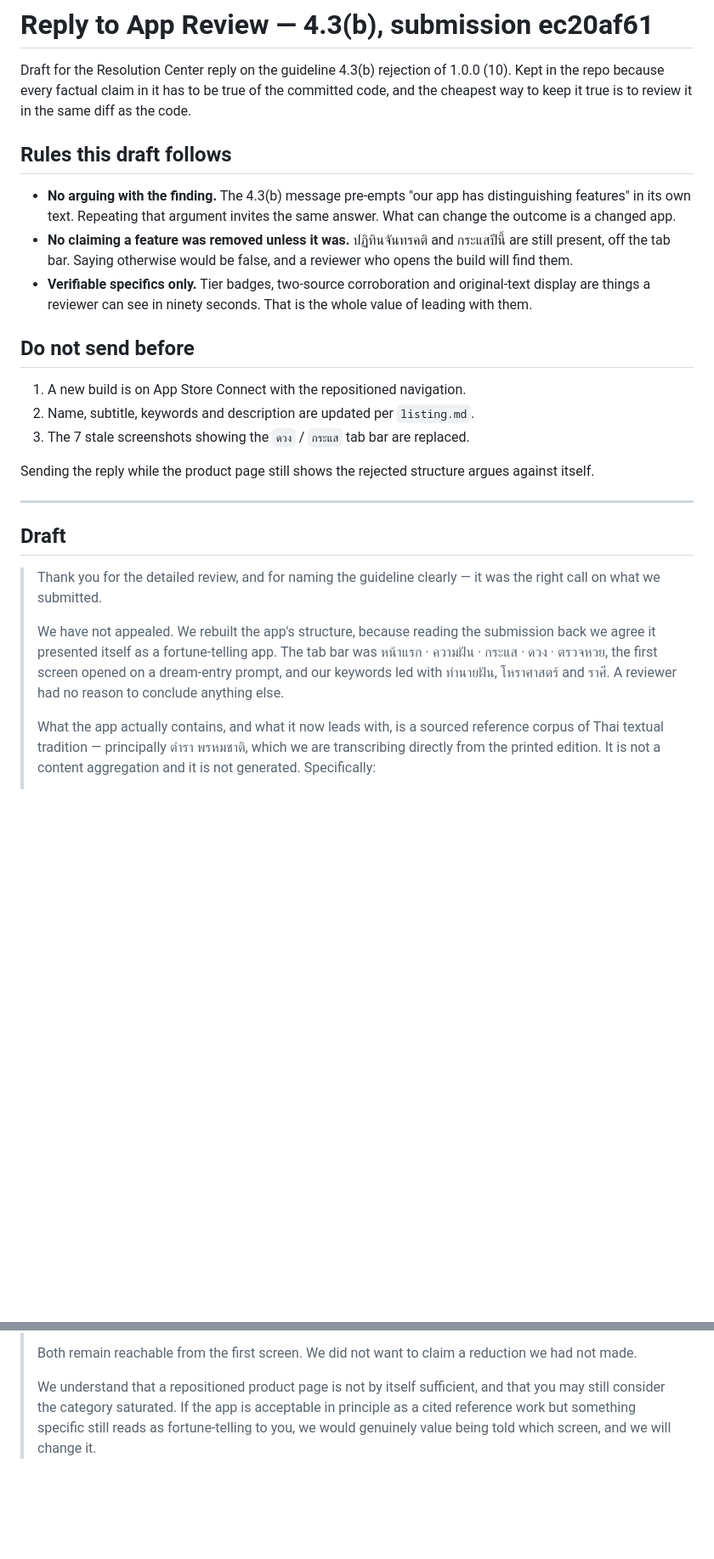
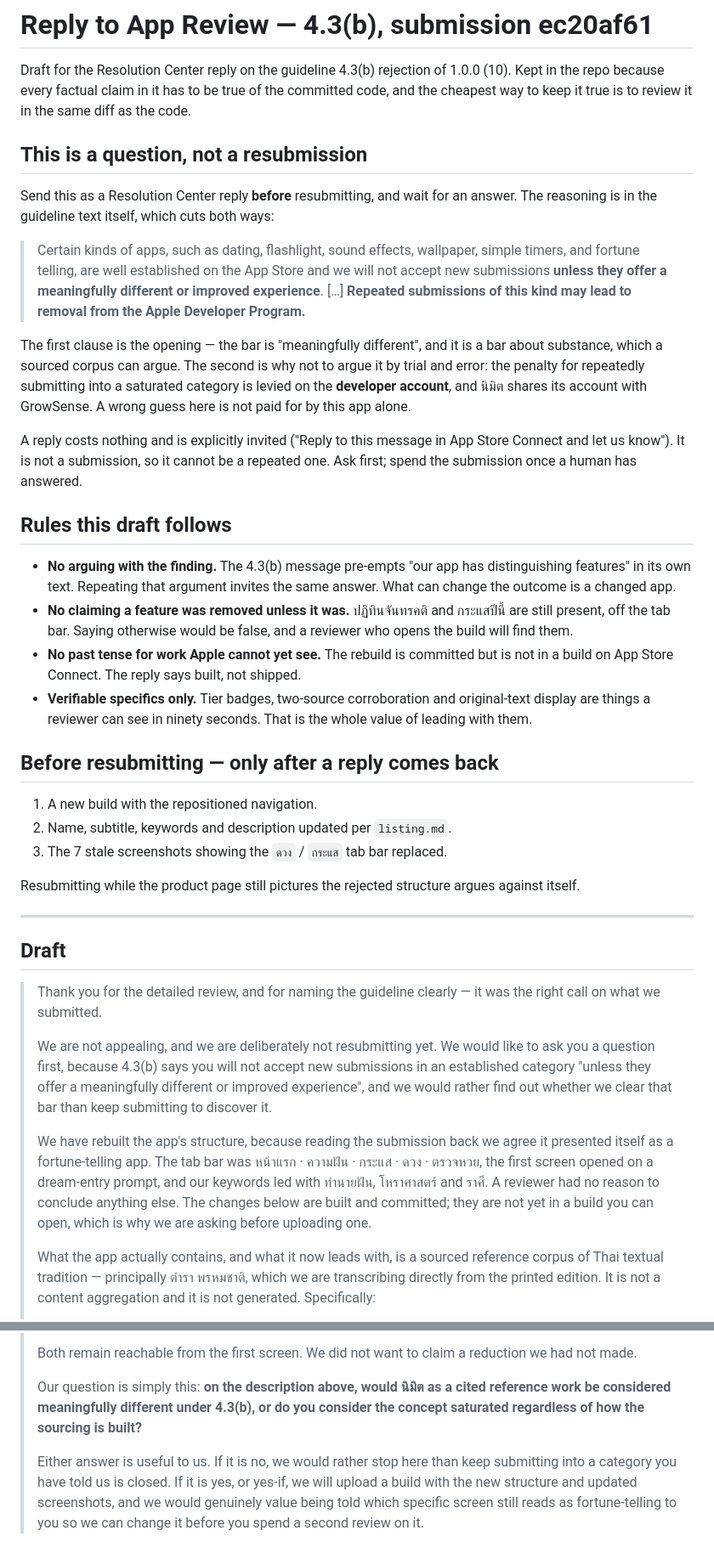
Before and after one commit to cheetahokok-sudo/Nimit, a Markdown page: docs/store/review-reply-4-3-b.md, 2 parts joined by grey strips. Shown at 85% size. Drawn GitHub-style; blank space fills up the shorter version.

Commit message:
Ask before spending a submission, because the penalty lands on the account
The 4.3 guideline text cuts both ways, and the reply draft was aimed at only one
side of it.

The opening: "we will not accept new submissions unless they offer a meaningfully
different or improved experience." So the category is not sealed, and the test is
substance. A corpus with enforced two-source corroboration, tier badges and the
original text shown beside every rendering is a real candidate for clearing that
bar — it is worth arguing.

The trap, in the same paragraph: "Repeated submissions of this kind may lead to
removal from the Apple Developer Program." That penalty is levied on the
DEVELOPER ACCOUNT, and นิมิต ships under the same team as GrowSense. Finding the
bar by trial and error therefore risks an app that has nothing to do with this
one. The previous draft had us resubmit the moment a build existed, which was
the wrong sequencing on those stakes.

So the reply becomes a question, sent without resubmitting. Apple invites one
outright — "Reply to this message in App Store Connect and let us know" — and a
reply is not a submission, so it cannot be a repeated one. It describes the
rebuild, asks directly whether a cited reference work clears 4.3(b) or whether
the concept is saturated regardless, and says plainly that a "no" is useful
because we would rather stop than keep submitting into a closed category.

Also fixes a tense problem the new sequencing exposes: the rebuild is committed
but is not in any build Apple can open. The draft now says built, not shipped,
and states that as the reason for asking first. Claiming otherwise would have
been a lie a reviewer could check in one click.

Co-Authored-By: Claude Opus 5 <noreply@anthropic.com>

```diff
--- a/docs/store/review-reply-4-3-b.md
+++ b/docs/store/review-reply-4-3-b.md
@@ -4,6 +4,27 @@ Draft for the Resolution Center reply on the guideline 4.3(b) rejection of
 1.0.0 (10). Kept in the repo because every factual claim in it has to be true of
 the committed code, and the cheapest way to keep it true is to review it in the
 same diff as the code.
+
+## This is a question, not a resubmission
+
+Send this as a Resolution Center reply **before** resubmitting, and wait for an
+answer. The reasoning is in the guideline text itself, which cuts both ways:
+
+> Certain kinds of apps, such as dating, flashlight, sound effects, wallpaper,
+> simple timers, and fortune telling, are well established on the App Store and
+> we will not accept new submissions **unless they offer a meaningfully
+> different or improved experience**. […] **Repeated submissions of this kind may
+> lead to removal from the Apple Developer Program.**
+
+The first clause is the opening — the bar is "meaningfully different", and it is
+a bar about substance, which a sourced corpus can argue. The second is why not to
+argue it by trial and error: the penalty for repeatedly submitting into a
+saturated category is levied on the **developer account**, and นิมิต shares its
+account with GrowSense. A wrong guess here is not paid for by this app alone.
+
+A reply costs nothing and is explicitly invited ("Reply to this message in App
+Store Connect and let us know"). It is not a submission, so it cannot be a
+repeated one. Ask first; spend the submission once a human has answered.
 
 ## Rules this draft follows
 
@@ -13,18 +34,20 @@ same diff as the code.
 - **No claiming a feature was removed unless it was.** ปฏิทินจันทรคติ and
   กระแสปีนี้ are still present, off the tab bar. Saying otherwise would be
   false, and a reviewer who opens the build will find them.
+- **No past tense for work Apple cannot yet see.** The rebuild is committed but
+  is not in a build on App Store Connect. The reply says built, not shipped.
 - **Verifiable specifics only.** Tier badges, two-source corroboration and
   original-text display are things a reviewer can see in ninety seconds. That is
   the whole value of leading with them.
 
-## Do not send before
+## Before resubmitting — only after a reply comes back
 
-1. A new build is on App Store Connect with the repositioned navigation.
-2. Name, subtitle, keywords and description are updated per `listing.md`.
-3. The 7 stale screenshots showing the `ดวง` / `กระแส` tab bar are replaced.
+1. A new build with the repositioned navigation.
+2. Name, subtitle, keywords and description updated per `listing.md`.
+3. The 7 stale screenshots showing the `ดวง` / `กระแส` tab bar replaced.
 
-Sending the reply while the product page still shows the rejected structure
-argues against itself.
+Resubmitting while the product page still pictures the rejected structure argues
+against itself.
 
 ---
 
@@ -33,11 +56,19 @@ argues against itself.
 > Thank you for the detailed review, and for naming the guideline clearly — it
 > was the right call on what we submitted.
 >
-> We have not appealed. We rebuilt the app's structure, because reading the
-> submission back we agree it presented itself as a fortune-telling app. The
-> tab bar was หน้าแรก · ความฝัน · กระแส · ดวง · ตรวจหวย, the first screen opened
-> on a dream-entry prompt, and our keywords led with ทำนายฝัน, โหราศาสตร์ and
-> ราศี. A reviewer had no reason to conclude anything else.
+> We are not appealing, and we are deliberately not resubmitting yet. We would
+> like to ask you a question first, because 4.3(b) says you will not accept new
+> submissions in an established category "unless they offer a meaningfully
+> different or improved experience", and we would rather find out whether we
+> clear that bar than keep submitting to discover it.
+>
+> We have rebuilt the app's structure, because reading the submission back we
+> agree it presented itself as a fortune-telling app. The tab bar was
+> หน้าแรก · ความฝัน · กระแส · ดวง · ตรวจหวย, the first screen opened on a
+> dream-entry prompt, and our keywords led with ทำนายฝัน, โหราศาสตร์ and ราศี. A
+> reviewer had no reason to conclude anything else. The changes below are built
+> and committed; they are not yet in a build you can open, which is why we are
+> asking before uploading one.
 >
 > What the app actually contains, and what it now leads with, is a sourced
 > reference corpus of Thai textual tradition — principally ตำรา พรหมชาติ, which
@@ -85,8 +116,13 @@ argues against itself.
 > Both remain reachable from the first screen. We did not want to claim a
 > reduction we had not made.
 >
-> We understand that a repositioned product page is not by itself sufficient,
-> and that you may still consider the category saturated. If the app is
-> acceptable in principle as a cited reference work but something specific still
-> reads as fortune-telling to you, we would genuinely value being told which
-> screen, and we will change it.
+> Our question is simply this: **on the description above, would นิมิต as a cited
+> reference work be considered meaningfully different under 4.3(b), or do you
+> consider the concept saturated regardless of how the sourcing is built?**
+>
+> Either answer is useful to us. If it is no, we would rather stop here than
+> keep submitting into a category you have told us is closed. If it is yes, or
+> yes-if, we will upload a build with the new structure and updated screenshots,
+> and we would genuinely value being told which specific screen still reads as
+> fortune-telling to you so we can change it before you spend a second review on
+> it.
```
